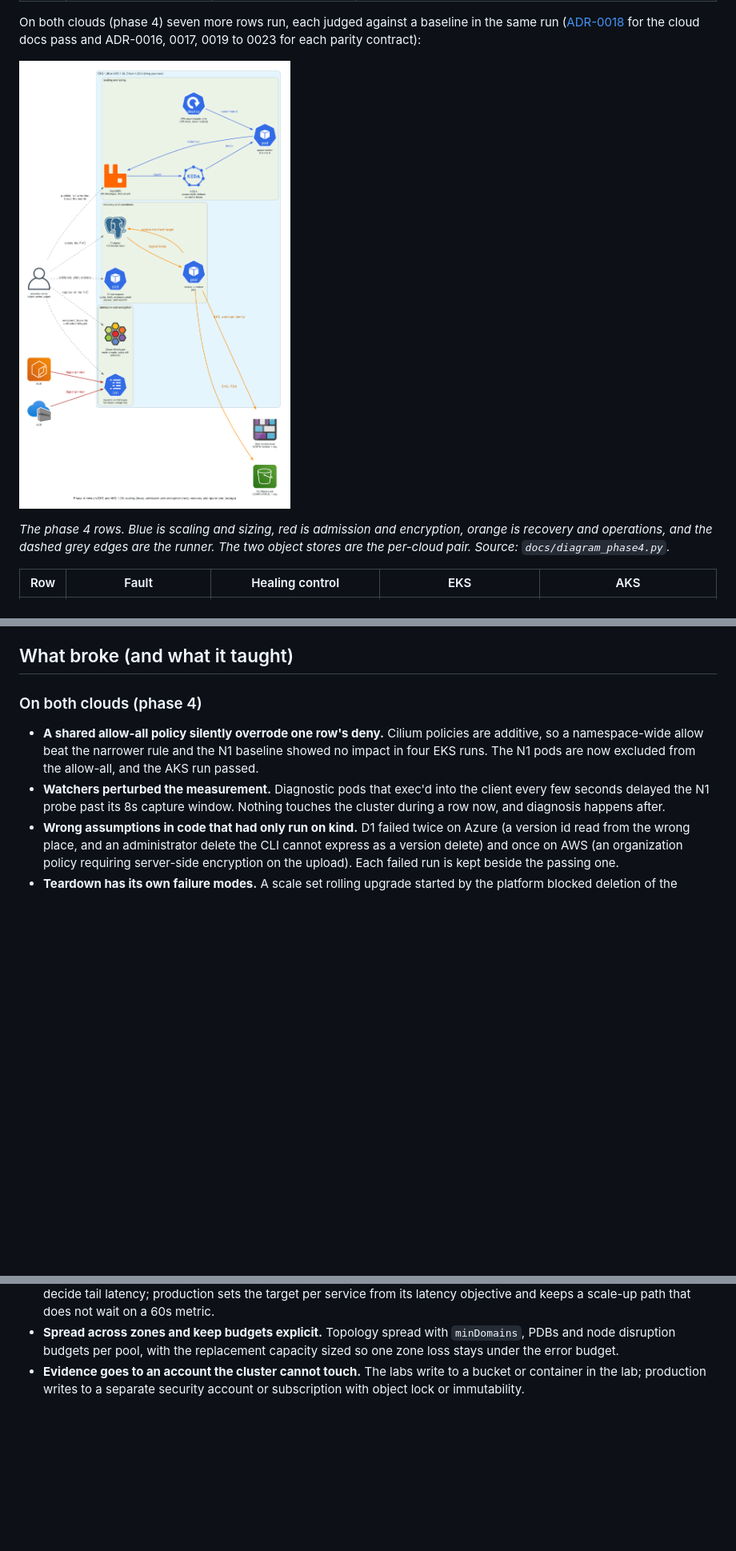
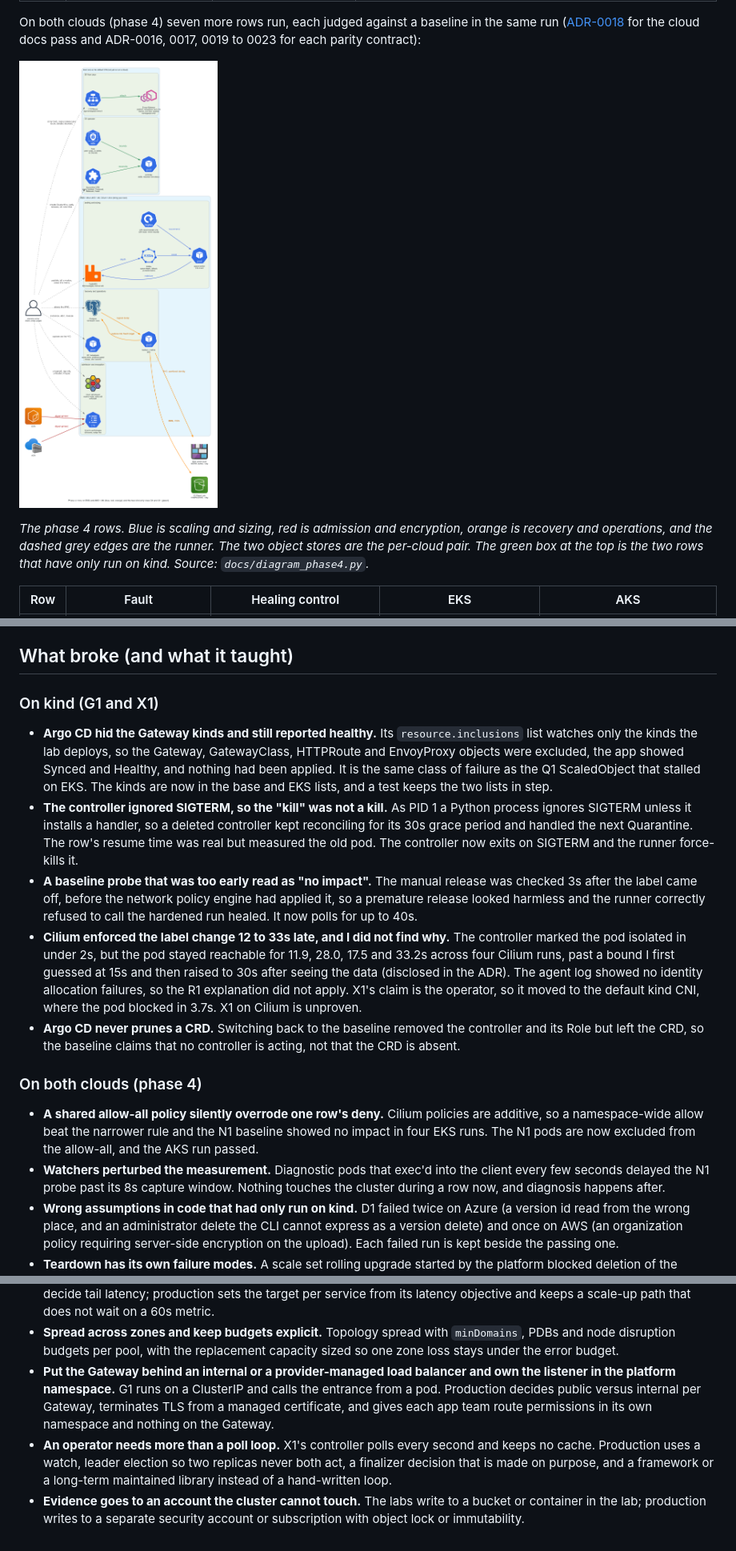
Before and after one commit to jordann6/k8s-self-healing-platform, a Markdown page: README.md, 3 parts joined by grey strips. Shown at 80% size. Rendered like a GitHub page; pictures changed too: docs/architecture-phase4.png; blank space fills up the shorter version.

Commit message:
README: G1 and X1 (kind only), what broke on kind, production-scale notes, phase 4 diagram with the two rows

```diff
--- a/README.md
+++ b/README.md
@@ -96,7 +98,8 @@ contract):
 
 *The phase 4 rows. Blue is scaling and sizing, red is admission and
 encryption, orange is recovery and operations, and the dashed grey edges are
-the runner. The two object stores are the per-cloud pair. Source:
+the runner. The two object stores are the per-cloud pair. The green box at the
+top is the two rows that have only run on kind. Source:
 `docs/diagram_phase4.py`.*
 
 | Row | Fault | Healing control | EKS | AKS |
@@ -225,6 +254,34 @@ unproven on Azure until Defender fires.
   either profile, so it is recorded as a platform limitation.
 
 ## What broke (and what it taught)
+
+### On kind (G1 and X1)
+
+- **Argo CD hid the Gateway kinds and still reported healthy.** Its
+  `resource.inclusions` list watches only the kinds the lab deploys, so the
+  Gateway, GatewayClass, HTTPRoute and EnvoyProxy objects were excluded, the app
+  showed Synced and Healthy, and nothing had been applied. It is the same class
+  of failure as the Q1 ScaledObject that stalled on EKS. The kinds are now in the
+  base and EKS lists, and a test keeps the two lists in step.
+- **The controller ignored SIGTERM, so the "kill" was not a kill.** As PID 1 a
+  Python process ignores SIGTERM unless it installs a handler, so a deleted
+  controller kept reconciling for its 30s grace period and handled the next
+  Quarantine. The row's resume time was real but measured the old pod. The
+  controller now exits on SIGTERM and the runner force-kills it.
+- **A baseline probe that was too early read as "no impact".** The manual
+  release was checked 3s after the label came off, before the network policy
+  engine had applied it, so a premature release looked harmless and the runner
+  correctly refused to call the hardened run healed. It now polls for up to 40s.
+- **Cilium enforced the label change 12 to 33s late, and I did not find why.**
+  The controller marked the pod isolated in under 2s, but the pod stayed
+  reachable for 11.9, 28.0, 17.5 and 33.2s across four Cilium runs, past a bound
+  I first guessed at 15s and then raised to 30s after seeing the data (disclosed
+  in the ADR). The agent log showed no identity allocation failures, so the R1
+  explanation did not apply. X1's claim is the operator, so it moved to the
+  default kind CNI, where the pod blocked in 3.7s. X1 on Cilium is unproven.
+- **Argo CD never prunes a CRD.** Switching back to the baseline removed the
+  controller and its Role but left the CRD, so the baseline claims that no
+  controller is acting, not that the CRD is absent.
 
 ### On both clouds (phase 4)
 
@@ -380,6 +437,15 @@ unproven on Azure until Defender fires.
 - **Spread across zones and keep budgets explicit.** Topology spread with
   `minDomains`, PDBs and node disruption budgets per pool, with the
   replacement capacity sized so one zone loss stays under the error budget.
+- **Put the Gateway behind an internal or a provider-managed load balancer and
+  own the listener in the platform namespace.** G1 runs on a ClusterIP and calls
+  the entrance from a pod. Production decides public versus internal per
+  Gateway, terminates TLS from a managed certificate, and gives each app team
+  route permissions in its own namespace and nothing on the Gateway.
+- **An operator needs more than a poll loop.** X1's controller polls every
+  second and keeps no cache. Production uses a watch, leader election so two
+  replicas never both act, a finalizer decision that is made on purpose, and a
+  framework or a long-term maintained library instead of a hand-written loop.
 - **Evidence goes to an account the cluster cannot touch.** The labs write
   to a bucket or container in the lab; production writes to a separate
   security account or subscription with object lock or immutability.
```
Also changed, not shown: other parts of README.md (+29 -1 lines), docs/adr/0026-x1-quarantine-operator.md (+1 -1 lines), docs/icons/envoy.png (added), 1 other file.
